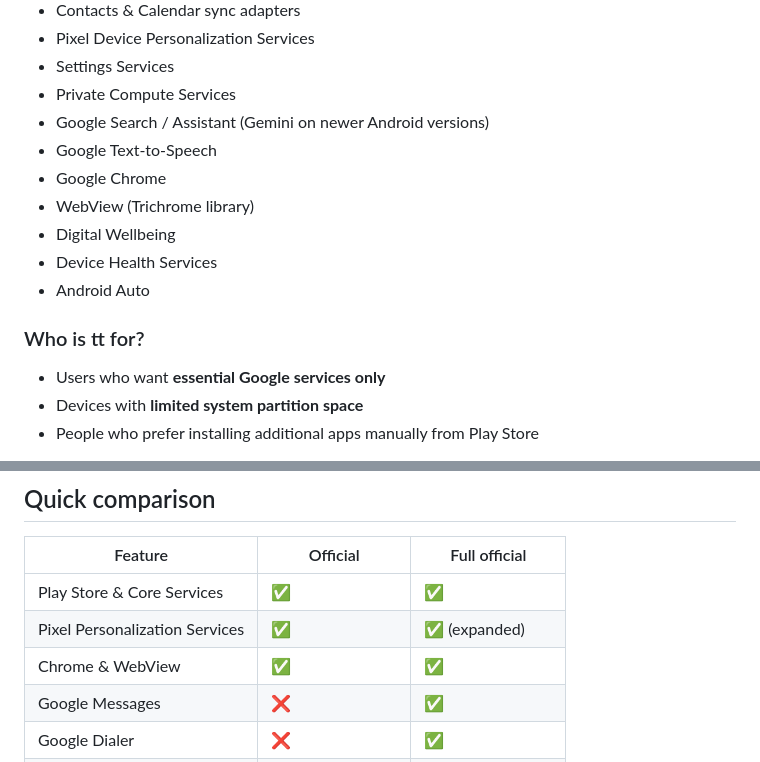
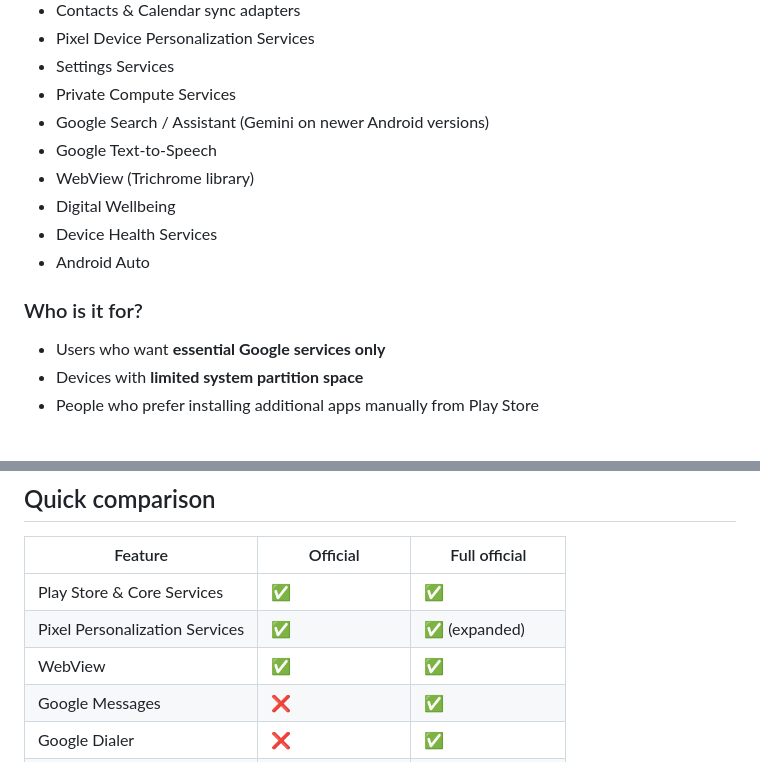
Before and after one commit to crdroidandroid/crdroid.net, a Markdown page: blog/articles/2026-02-25-NikGapps-crDroid-Full-Official.md, 2 parts joined by grey strips. Drawn GitHub-style.

Commit message:
blog: corrections

```diff
--- a/blog/articles/2026-02-25-NikGapps-crDroid-Full-Official.md
+++ b/blog/articles/2026-02-25-NikGapps-crDroid-Full-Official.md
@@ -32,13 +32,12 @@ This is the **base official package** recommended for most crDroid users.
 - Private Compute Services
 - Google Search / Assistant (Gemini on newer Android versions)
 - Google Text-to-Speech
-- Google Chrome
 - WebView (Trichrome library)
 - Digital Wellbeing
 - Device Health Services
 - Android Auto
 
-### Who is tt for?
+### Who is it for?
 
 - Users who want **essential Google services only**
 - Devices with **limited system partition space**
@@ -89,7 +88,7 @@ It includes everything from the Official package — plus a large collection of
 |----------|----------|---------------|
 | Play Store & Core Services | ✅ | ✅ |
 | Pixel Personalization Services | ✅ | ✅ (expanded) |
-| Chrome & WebView | ✅ | ✅ |
+| WebView | ✅ | ✅ |
 | Google Messages | ❌ | ✅ |
 | Google Dialer | ❌ | ✅ |
 | Maps & Photos | ❌ | ✅ |
```
